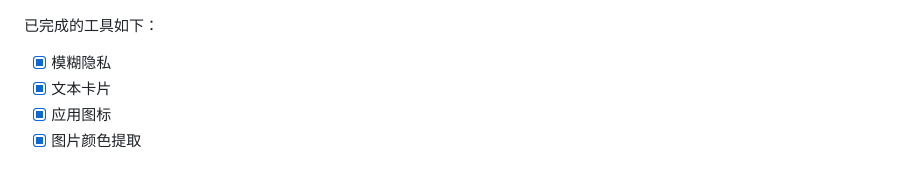
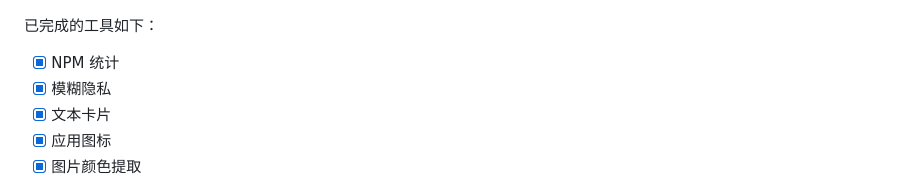
Before and after one commit to jaywcjlove/DevHub, a Markdown page: README.zh.md, the part around the change. Drawn GitHub-style.

```diff
--- a/README.zh.md
+++ b/README.zh.md
@@ -31,6 +31,7 @@
 
 已完成的工具如下：
 
+- [x] NPM 统计
 - [x] 模糊隐私
 - [x] 文本卡片
 - [x] 应用图标
```
Also changed, not shown: README.md (+1 -0 lines).
